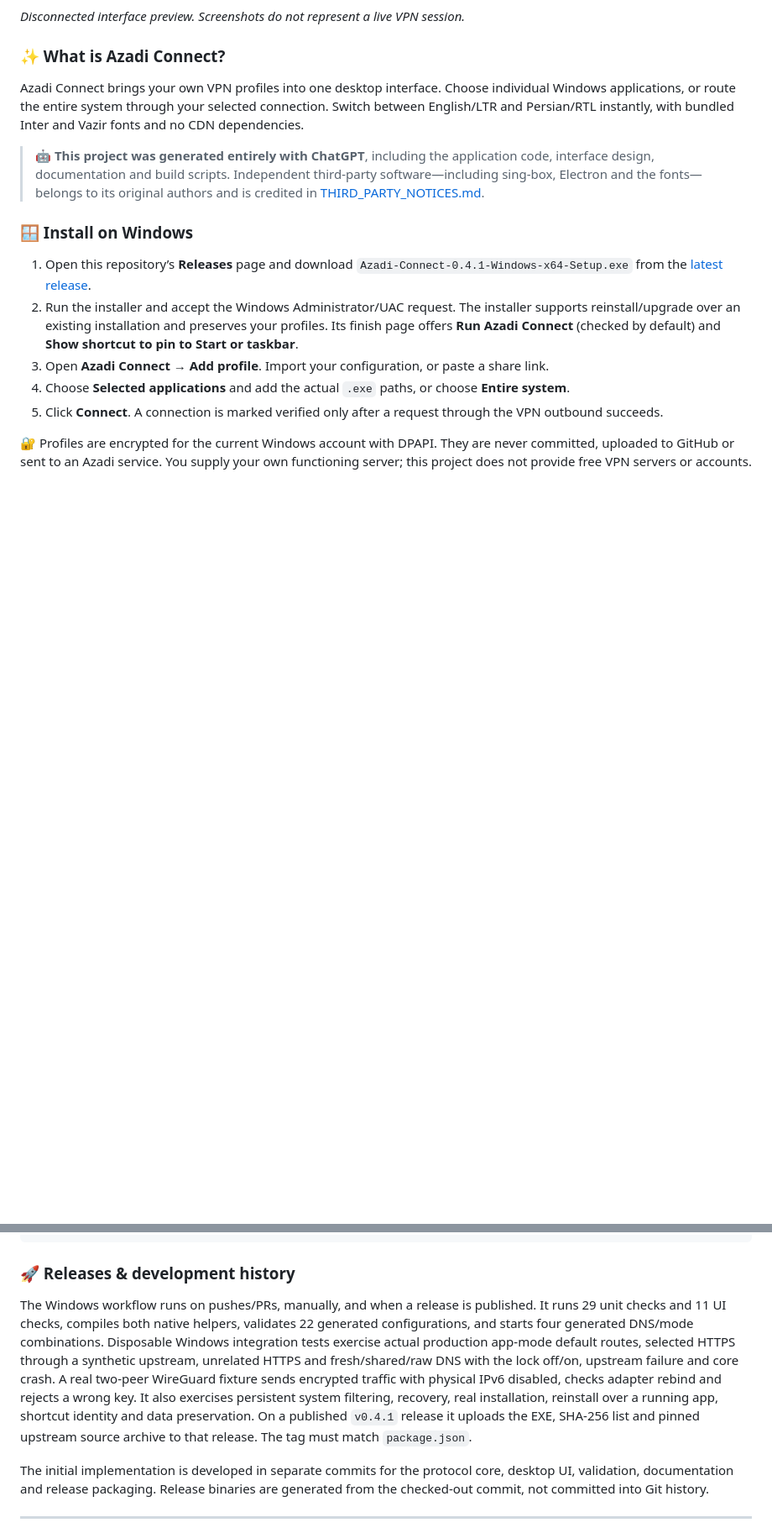
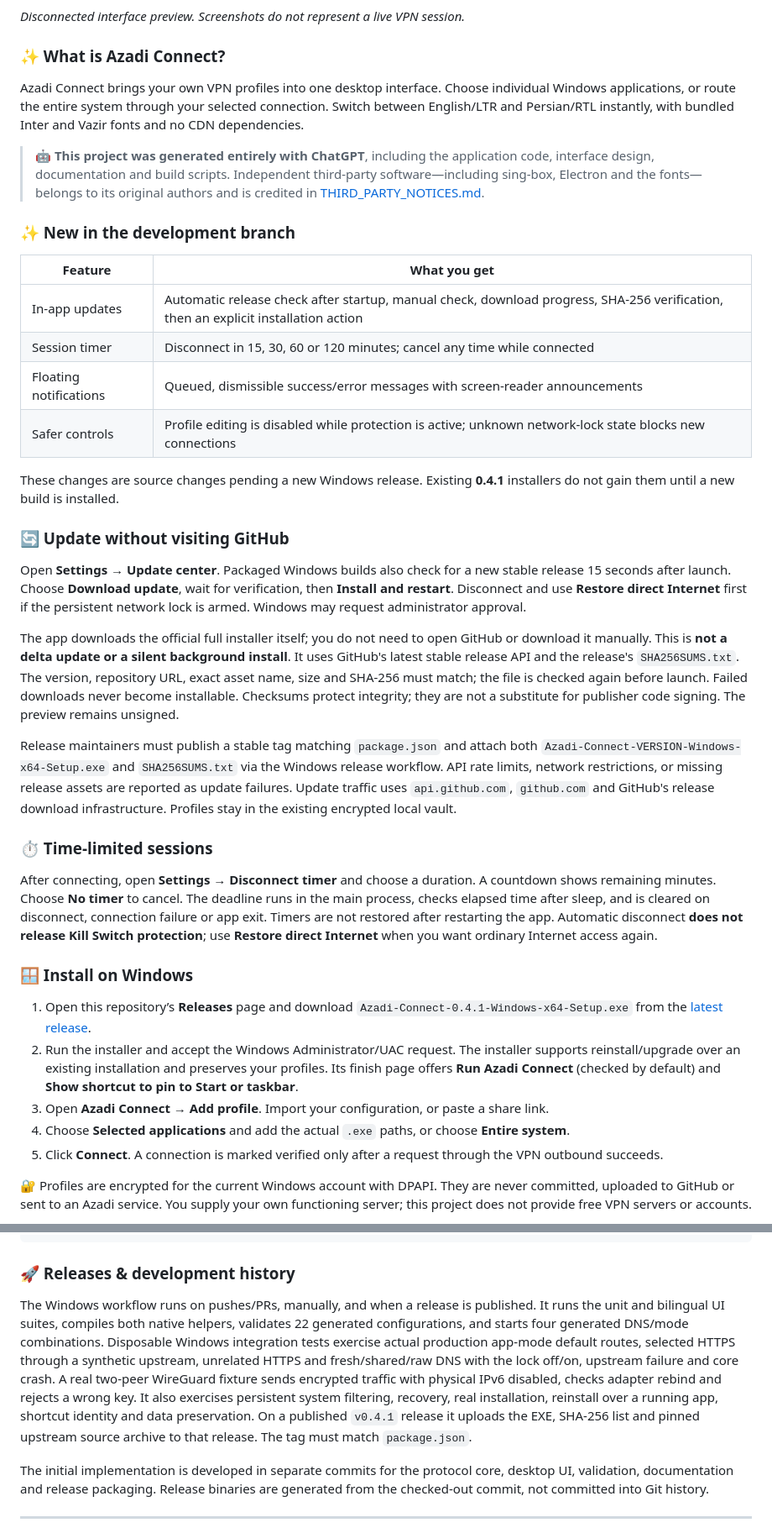
Before and after one commit to Mr-Saman/azadi-connect, a Markdown page: README.md, 2 parts joined by grey strips. Shown at 84% size. Drawn GitHub-style; blank space fills up the shorter version.

Commit message:
docs: expand bilingual feature, update, timer and validation guides

```diff
--- a/README.md
+++ b/README.md
@@ -33,6 +33,29 @@
 Azadi Connect brings your own VPN profiles into one desktop interface. Choose individual Windows applications, or route the entire system through your selected connection. Switch between English/LTR and Persian/RTL instantly, with bundled Inter and Vazir fonts and no CDN dependencies.
 
 > 🤖 **This project was generated entirely with ChatGPT**, including the application code, interface design, documentation and build scripts. Independent third-party software—including sing-box, Electron and the fonts—belongs to its original authors and is credited in [THIRD_PARTY_NOTICES.md](THIRD_PARTY_NOTICES.md).
+
+### ✨ New in the development branch
+
+| Feature | What you get |
+| --- | --- |
+| In-app updates | Automatic release check after startup, manual check, download progress, SHA-256 verification, then an explicit installation action |
+| Session timer | Disconnect in 15, 30, 60 or 120 minutes; cancel any time while connected |
+| Floating notifications | Queued, dismissible success/error messages with screen-reader announcements |
+| Safer controls | Profile editing is disabled while protection is active; unknown network-lock state blocks new connections |
+
+These changes are source changes pending a new Windows release. Existing **0.4.1** installers do not gain them until a new build is installed.
+
+### 🔄 Update without visiting GitHub
+
+Open **Settings → Update center**. Packaged Windows builds also check for a new stable release 15 seconds after launch. Choose **Download update**, wait for verification, then **Install and restart**. Disconnect and use **Restore direct Internet** first if the persistent network lock is armed. Windows may request administrator approval.
+
+The app downloads the official full installer itself; you do not need to open GitHub or download it manually. This is **not a delta update or a silent background install**. It uses GitHub's latest stable release API and the release's `SHA256SUMS.txt`. The version, repository URL, exact asset name, size and SHA-256 must match; the file is checked again before launch. Failed downloads never become installable. Checksums protect integrity; they are not a substitute for publisher code signing. The preview remains unsigned.
+
+Release maintainers must publish a stable tag matching `package.json` and attach both `Azadi-Connect-VERSION-Windows-x64-Setup.exe` and `SHA256SUMS.txt` via the Windows release workflow. API rate limits, network restrictions, or missing release assets are reported as update failures. Update traffic uses `api.github.com`, `github.com` and GitHub's release download infrastructure. Profiles stay in the existing encrypted local vault.
+
+### ⏱️ Time-limited sessions
+
+After connecting, open **Settings → Disconnect timer** and choose a duration. A countdown shows remaining minutes. Choose **No timer** to cancel. The deadline runs in the main process, checks elapsed time after sleep, and is cleared on disconnect, connection failure or app exit. Timers are not restored after restarting the app. Automatic disconnect **does not release Kill Switch protection**; use **Restore direct Internet** when you want ordinary Internet access again.
 
 ### 🪟 Install on Windows
 
@@ -133,7 +156,7 @@ npm run test:ui
 
 ### 🚀 Releases & development history
 
-The Windows workflow runs on pushes/PRs, manually, and when a release is published. It runs 29 unit checks and 11 UI checks, compiles both native helpers, validates 22 generated configurations, and starts four generated DNS/mode combinations. Disposable Windows integration tests exercise actual production app-mode default routes, selected HTTPS through a synthetic upstream, unrelated HTTPS and fresh/shared/raw DNS with the lock off/on, upstream failure and core crash. A real two-peer WireGuard fixture sends encrypted traffic with physical IPv6 disabled, checks adapter rebind and rejects a wrong key. It also exercises persistent system filtering, recovery, real installation, reinstall over a running app, shortcut identity and data preservation. On a published `v0.4.1` release it uploads the EXE, SHA-256 list and pinned upstream source archive to that release. The tag must match `package.json`.
+The Windows workflow runs on pushes/PRs, manually, and when a release is published. It runs the unit and bilingual UI suites, compiles both native helpers, validates 22 generated configurations, and starts four generated DNS/mode combinations. Disposable Windows integration tests exercise actual production app-mode default routes, selected HTTPS through a synthetic upstream, unrelated HTTPS and fresh/shared/raw DNS with the lock off/on, upstream failure and core crash. A real two-peer WireGuard fixture sends encrypted traffic with physical IPv6 disabled, checks adapter rebind and rejects a wrong key. It also exercises persistent system filtering, recovery, real installation, reinstall over a running app, shortcut identity and data preservation. On a published `v0.4.1` release it uploads the EXE, SHA-256 list and pinned upstream source archive to that release. The tag must match `package.json`.
 
 The initial implementation is developed in separate commits for the protocol core, desktop UI, validation, documentation and release packaging. Release binaries are generated from the checked-out commit, not committed into Git history.
 
```
Also changed, not shown: other parts of README.md (+20 -0 lines).
